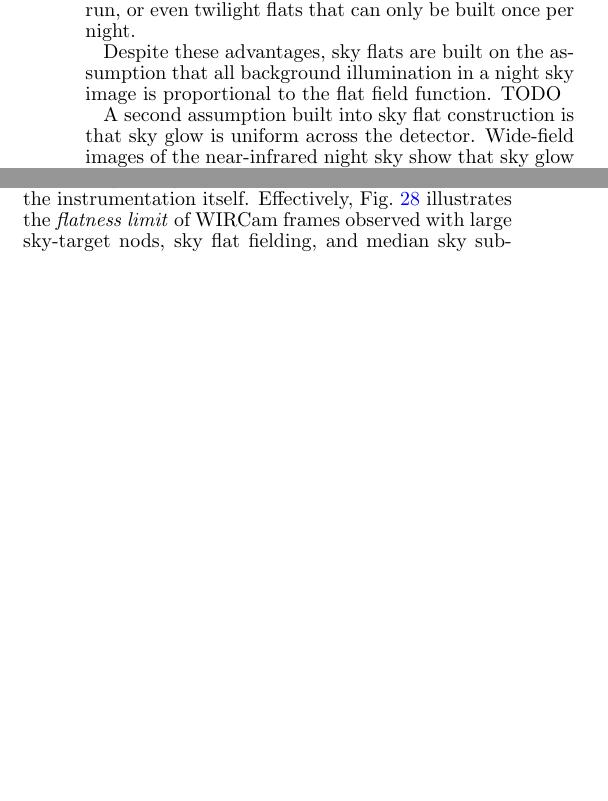
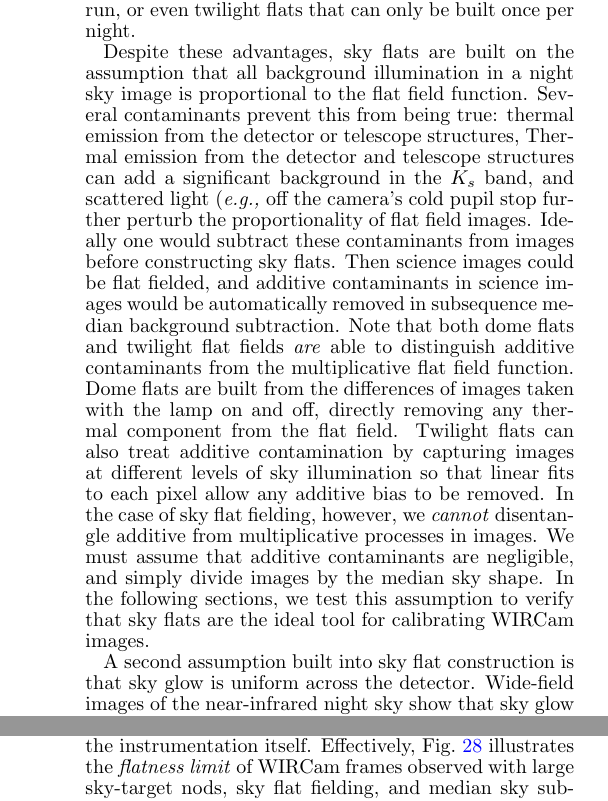
Before and after one commit to jonathansick/skysubpub, a LaTeX document (skysub.tex): two parts of the columns of pages 6 and 14 of 17 before the commit and two parts of the columns of pages 6 and 16 of 18 after it, joined at a grey line, cut so that both start at the same text, the shorter picture padded with empty space. Compiled offline with pdfLaTeX; a LaTeX package or settings file that is missing is left out.

Commit message:
Discuss flat field contaminants, dome vs twilight vs sky

```diff
--- a/skysub.tex
+++ b/skysub.tex
@@ -396,7 +396,17 @@ Sky flats also have the advantage of being contemporaneous with observations: if
 This is a distinct advantage over dome flats, which CFHT builds at the beginning of every WIRCam queue run, or even twilight flats that can only be built once per night.
 
 Despite these advantages, sky flats are built on the assumption that all background illumination in a night sky image is proportional to the flat field function.
-TODO
+Several contaminants prevent this from being true: thermal emission from the detector or telescope structures,
+Thermal emission from the detector and telescope structures can add a significant background in the $K_s$ band, and scattered light (\eg off the camera's cold pupil stop further perturb the proportionality of flat field images.
+Ideally one would subtract these contaminants from images before constructing sky flats.
+Then science images could be flat fielded, and additive contaminants in science images would be automatically removed in subsequence median background subtraction.
+Note that both dome flats and twilight flat fields \emph{are} able to distinguish additive contaminants from the multiplicative flat field function.
+Dome flats are built from the differences of images taken with the lamp on and off, directly removing any thermal component from the flat field.
+% TODO describe what dome flats can do. Are they immune to the cold stop? No, dome does not. Twilight might.
+Twilight flats can also treat additive contamination by capturing images at different levels of sky illumination so that linear fits to each pixel allow any additive bias to be removed.
+In the case of sky flat fielding, however, we \emph{cannot} disentangle additive from multiplicative processes in images.
+We must assume that additive contaminants are negligible, and simply divide images by the median sky shape.
+In the following sections, we test this assumption to verify that sky flats are the ideal tool for calibrating WIRCam images.
 
 A second assumption built into sky flat construction is that sky glow is uniform across the detector.
 Wide-field images of the near-infrared night sky show that sky glow has rich spatial and temporal variations.
```
